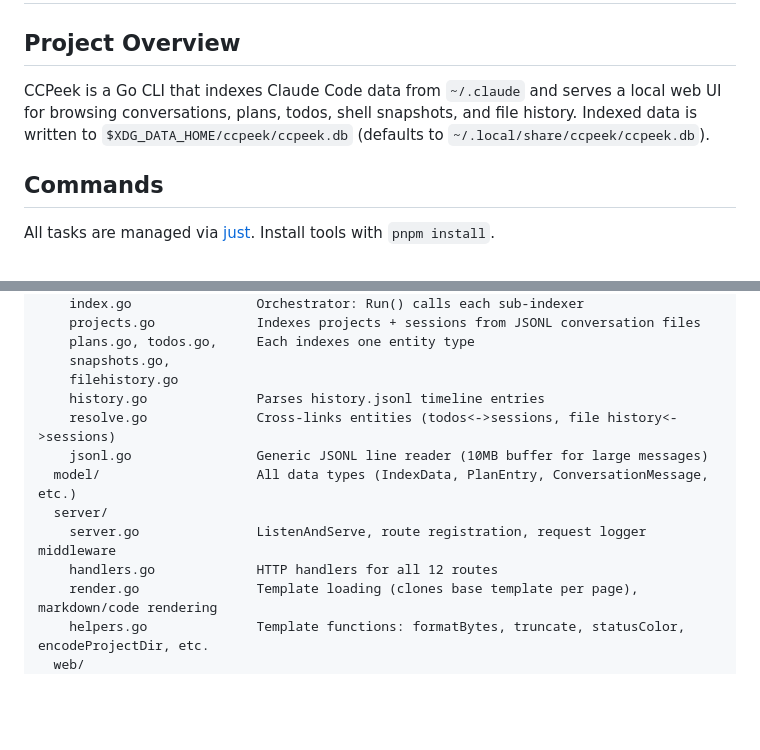
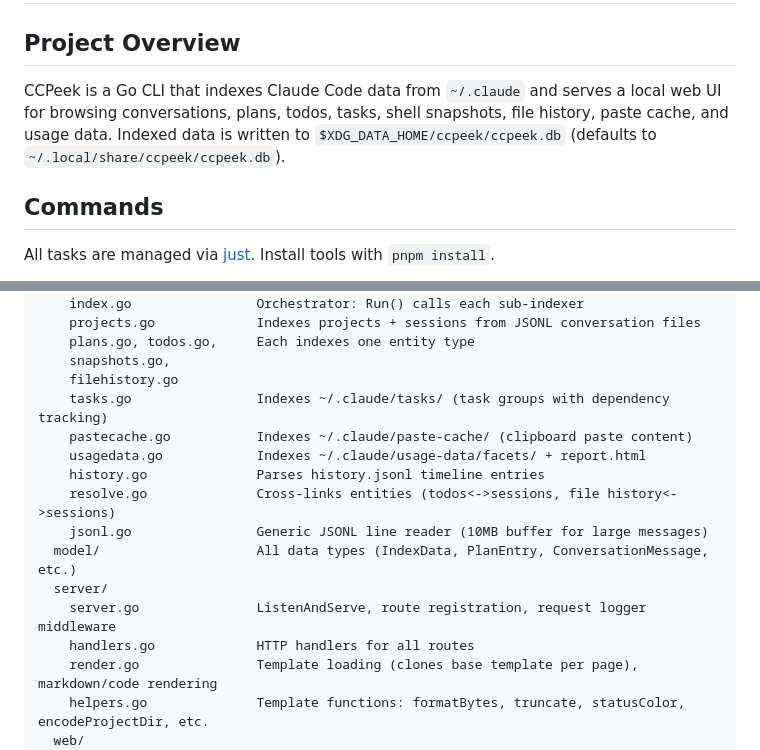
Before and after one commit to ahmedelgabri/ccpeek, a Markdown page: AGENTS.md, 2 parts joined by grey strips. GitHub-like rendering; blank space fills up the shorter version.

Commit message:
docs: update AGENTS.md with new data sources

```diff
--- a/AGENTS.md
+++ b/AGENTS.md
@@ -2,7 +2,7 @@
 
 ## Project Overview
 
-CCPeek is a Go CLI that indexes Claude Code data from `~/.claude` and serves a local web UI for browsing conversations, plans, todos, shell snapshots, and file history. Indexed data is written to `$XDG_DATA_HOME/ccpeek/ccpeek.db` (defaults to `~/.local/share/ccpeek/ccpeek.db`).
+CCPeek is a Go CLI that indexes Claude Code data from `~/.claude` and serves a local web UI for browsing conversations, plans, todos, tasks, shell snapshots, file history, paste cache, and usage data. Indexed data is written to `$XDG_DATA_HOME/ccpeek/ccpeek.db` (defaults to `~/.local/share/ccpeek/ccpeek.db`).
 
 ## Commands
 
@@ -36,13 +36,16 @@ internal/
     plans.go, todos.go,     Each indexes one entity type
     snapshots.go,
     filehistory.go
+    tasks.go                Indexes ~/.claude/tasks/ (task groups with dependency tracking)
+    pastecache.go           Indexes ~/.claude/paste-cache/ (clipboard paste content)
+    usagedata.go            Indexes ~/.claude/usage-data/facets/ + report.html
     history.go              Parses history.jsonl timeline entries
     resolve.go              Cross-links entities (todos<->sessions, file history<->sessions)
     jsonl.go                Generic JSONL line reader (10MB buffer for large messages)
   model/                    All data types (IndexData, PlanEntry, ConversationMessage, etc.)
   server/
     server.go               ListenAndServe, route registration, request logger middleware
-    handlers.go             HTTP handlers for all 12 routes
+    handlers.go             HTTP handlers for all routes
     render.go               Template loading (clones base template per page), markdown/code rendering
     helpers.go              Template functions: formatBytes, truncate, statusColor, encodeProjectDir, etc.
   web/
```
